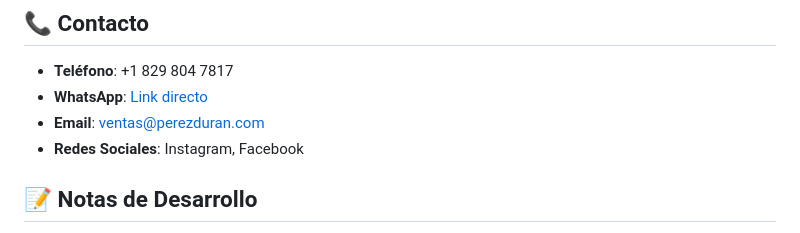
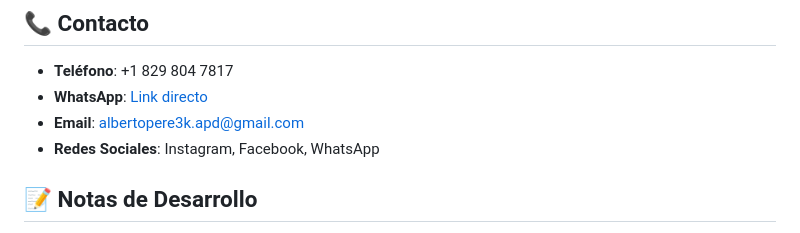
Before and after one commit to MichaelAcostaFreelancer/repuestoDuran, a Markdown page: README.md, the part around the change. Drawn GitHub-style.

Commit message:
Actualizacion del README.md

```diff
--- a/README.md
+++ b/README.md
@@ -207,8 +207,8 @@ Los navegadores cargan automáticamente el mejor formato soportado.
 
 - **Teléfono**: +1 829 804 7817
 - **WhatsApp**: [Link directo](https://wa.me/18298047817)
-- **Email**: ventas@perezduran.com
-- **Redes Sociales**: Instagram, Facebook
+- **Email**: albertopere3k.apd@gmail.com
+- **Redes Sociales**: Instagram, Facebook, WhatsApp
 
 ## 📝 Notas de Desarrollo
 
```
